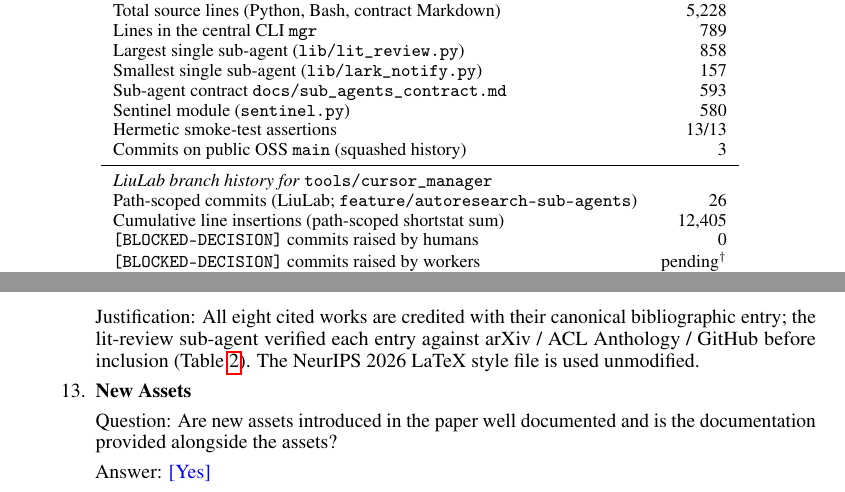
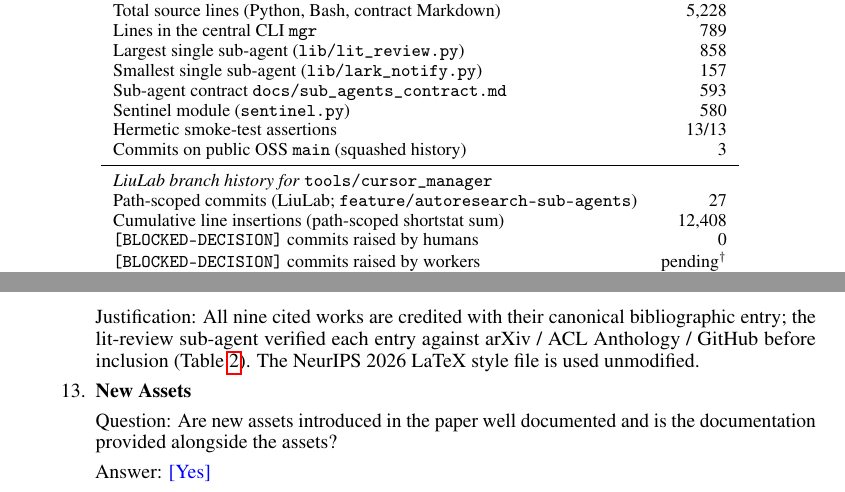
Before and after one commit to guoshaoyang-pku/shaoyang-autoresearch, a LaTeX paper (paper_meta/main.tex, which reads paper_meta/sections/05_case_study.tex, paper_meta/sections/checklist.tex): two parts of pages 8 and 15 of 15, joined at a grey line, cut so that both start at the same text. Compiled offline with pdfLaTeX.

Commit message:
docs(paper): sync checklist + engineering table with LiuLab 1e125ff
Co-authored-by: Cursor <cursoragent@cursor.com>

```diff
--- a/paper_meta/sections/05_case_study.tex
+++ b/paper_meta/sections/05_case_study.tex
@@ -91,8 +91,8 @@ paragraph). Two rows are worth highlighting below the table.
     Commits on public OSS \texttt{main} (squashed history)            &     3 \\
     \midrule
     \multicolumn{2}{l}{\emph{LiuLab branch history for }\texttt{tools/cursor\_manager}} \\
-    Path-scoped commits (LiuLab; \texttt{feature/autoresearch-sub-agents}) &    26 \\
-    Cumulative line insertions (path-scoped shortstat sum)            & 12,405 \\
+    Path-scoped commits (LiuLab; \texttt{feature/autoresearch-sub-agents}) &    27 \\
+    Cumulative line insertions (path-scoped shortstat sum)            & 12,408 \\
     \texttt{[BLOCKED-DECISION]} commits raised by humans              &     0 \\
     \texttt{[BLOCKED-DECISION]} commits raised by workers             & pending\(^\dagger\) \\
     Bugs surfaced by self-test that would otherwise have shipped    &     1 \\
--- a/paper_meta/sections/checklist.tex
+++ b/paper_meta/sections/checklist.tex
@@ -63,7 +63,7 @@
 \item {\bf Licenses for existing assets}
     \item[] Question: Are the creators or original owners of assets (e.g., code, data, models), used in the paper, properly credited and are the license and terms of use explicitly mentioned and properly respected?
     \item[] Answer: \answerYes{}
-    \item[] Justification: All eight cited works are credited with their canonical bibliographic entry; the lit-review sub-agent verified each entry against arXiv / ACL Anthology / GitHub before inclusion (Table~\ref{tab:litreview}). The NeurIPS 2026 LaTeX style file is used unmodified.
+    \item[] Justification: All nine cited works are credited with their canonical bibliographic entry; the lit-review sub-agent verified each entry against arXiv / ACL Anthology / GitHub before inclusion (Table~\ref{tab:litreview}). The NeurIPS 2026 LaTeX style file is used unmodified.
 
 \item {\bf New Assets}
     \item[] Question: Are new assets introduced in the paper well documented and is the documentation provided alongside the assets?
```
Also changed, not shown: paper_meta/main.pdf.
